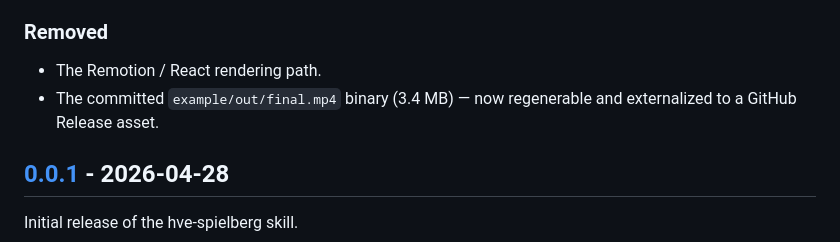
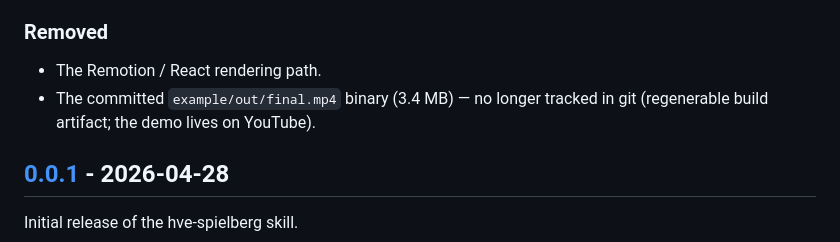
Before and after one commit to nebrass/hve-spielberg, a Markdown page: CHANGELOG.md, the part around the change. Drawn GitHub-style.

```diff
--- a/CHANGELOG.md
+++ b/CHANGELOG.md
@@ -87,8 +87,8 @@ tutorial content mode. Released via [PR #2](https://github.com/nebrass/hve-spiel
 ### Removed
 
 - The Remotion / React rendering path.
-- The committed `example/out/final.mp4` binary (3.4 MB) — now regenerable and
-  externalized to a GitHub Release asset.
+- The committed `example/out/final.mp4` binary (3.4 MB) — no longer tracked in
+  git (regenerable build artifact; the demo lives on YouTube).
 
 ## [0.0.1] - 2026-04-28
 
```
Also changed, not shown: README.md (+1 -1 lines), example/README.md (+2 -2 lines).
